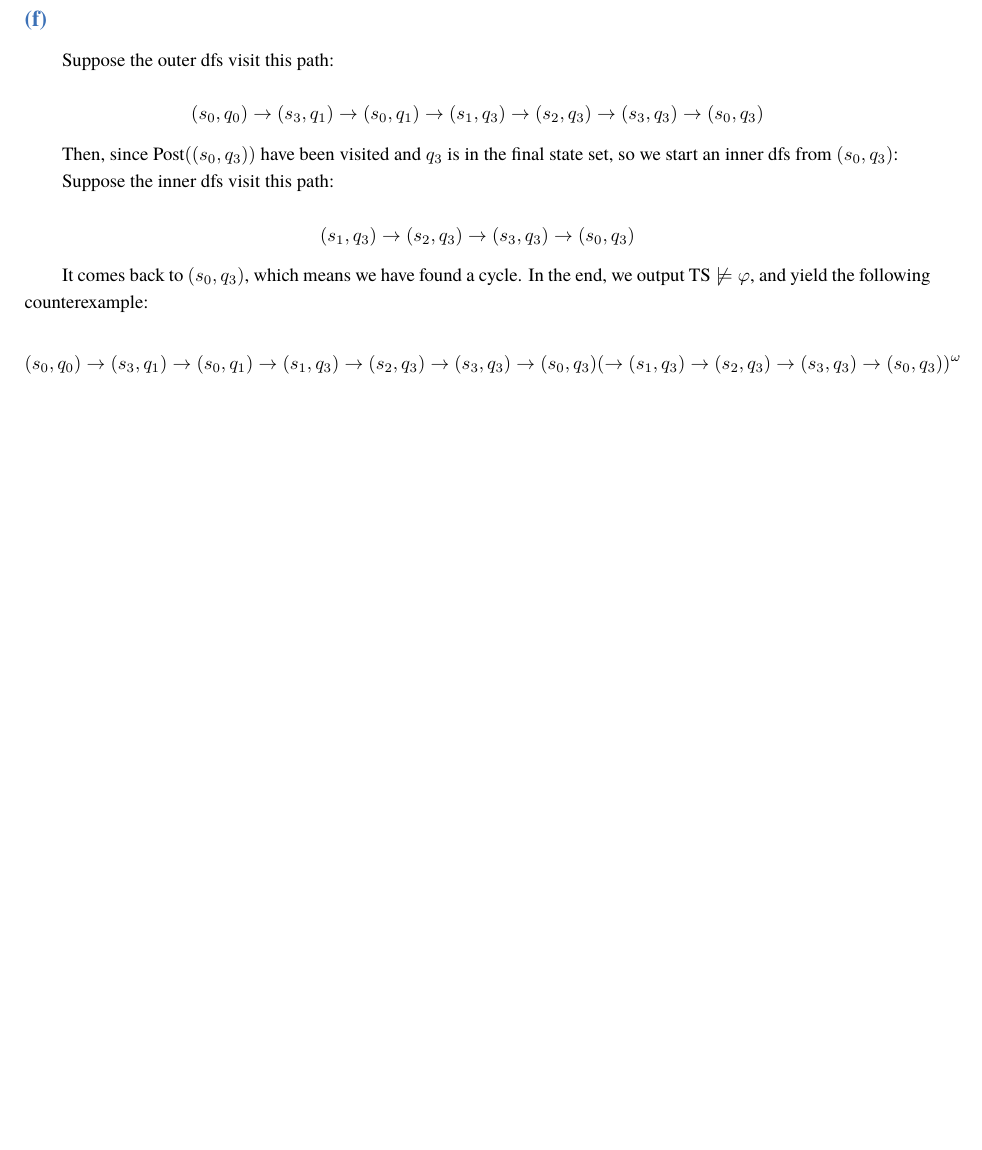
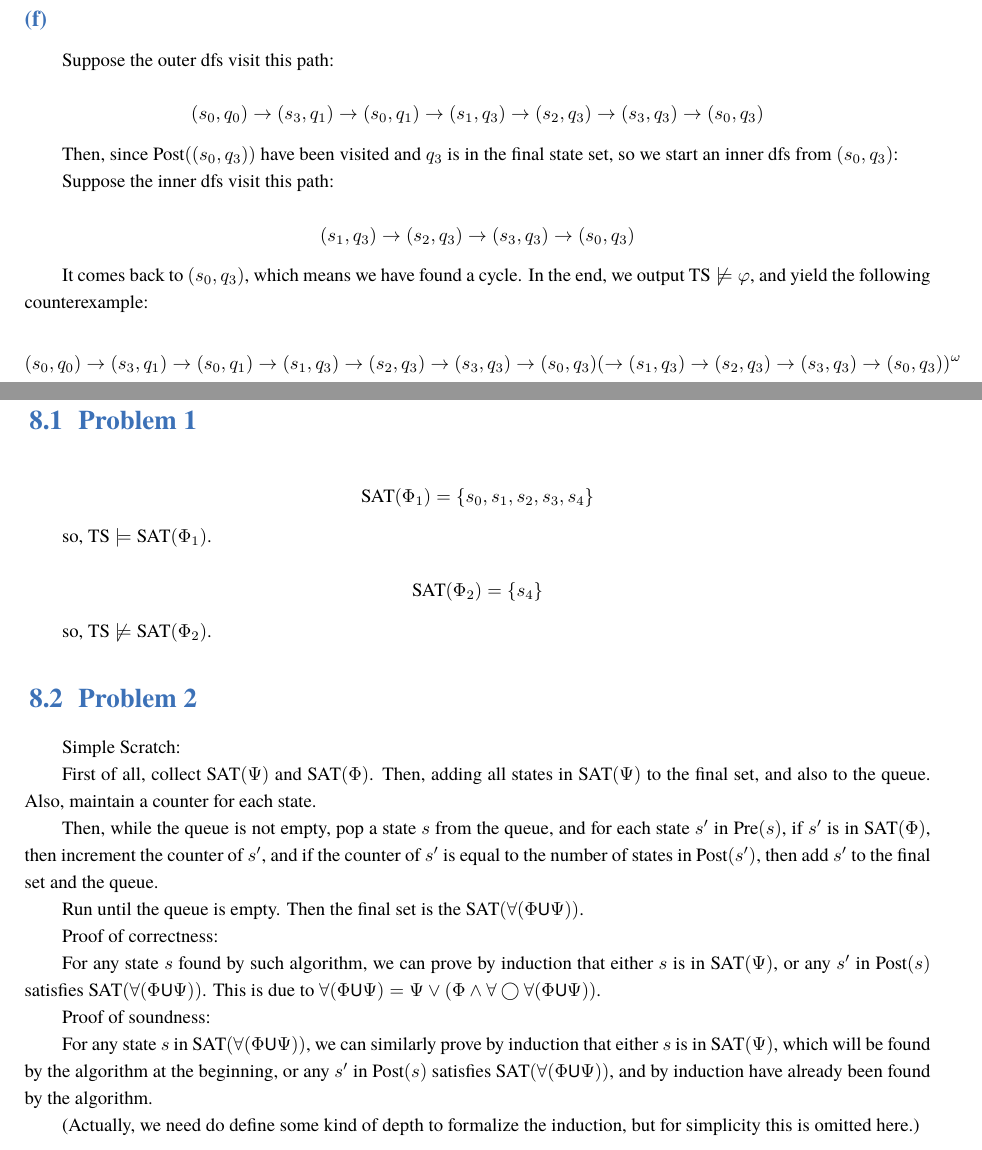
Before and after one commit to DarkSharpness/MC, a LaTeX book (main.tex, which reads src/hw8.tex): part of page 14 of 14 before the commit and two parts of pages 14 and 15 of 15 after it, the two joined at a grey line, cut so that both start at the same text, the shorter picture padded with empty space. Compiled offline with XeLaTeX; a missing font is replaced by an installed copy or a similar font.

Commit message:
feat(hw8): complete all

```diff
--- a/main.tex
+++ b/main.tex
@@ -28,6 +28,8 @@
 \usepackage{array}
 \newcommand{\ccr}[1]{\makecell{{\color{#1}\rule{1cm}{1cm}}}}
 
+\usepackage{algorithm}
+\usepackage{algorithmic}
 \usepackage{float}
 \usepackage{subcaption}
 
--- /dev/null
+++ b/src/hw8.tex
@@ -0,0 +1,47 @@
+\chapter{Homework 8}
+
+\section{Problem 1}
+
+$$
+\text{SAT}({\Phi_1}) = \{s_0, s_1, s_2, s_3, s_4\}
+$$
+
+so, $\text{TS} \models \text{SAT}({\Phi_1})$.
+
+$$
+\text{SAT}({\Phi_2}) = \{s_4\}
+$$
+
+so, $\text{TS} \not \models \text{SAT}({\Phi_2})$.
+
+\section{Problem 2}
+
+Simple Scratch:
+
+First of all, collect $\text{SAT}(\Psi)$ and $\text{SAT}(\Phi)$.
+Then, adding all states in $\text{SAT}(\Psi)$ to the final set,
+and also to the queue. Also, maintain a counter for each state.
+
+Then, while the queue is not empty, pop a state $s$ from the queue,
+and for each state $s'$ in $\text{Pre}(s)$, if $s'$ is in $\text{SAT}(\Phi)$, then
+increment the counter of $s'$, and if the counter of $s'$ is equal to the number of
+states in $\text{Post}(s')$, then add $s'$ to the final set and the queue.
+
+Run until the queue is empty. Then the final set is the $\text{SAT}(\forall(\Phi \textsf{U} \Psi))$.
+
+Proof of correctness:
+
+For any state $s$ found by such algorithm, we can prove by induction that either $s$ is
+in $\text{SAT}(\Psi)$, or any $s'$ in $\text{Post}(s)$ satisfies $\text{SAT}(\forall(\Phi \textsf{U} \Psi))$.
+This is due to
+$\forall(\Phi \textsf{U} \Psi) = \Psi \vee (\Phi \wedge \forall \bigcirc \forall(\Phi \textsf{U} \Psi))$.
+
+Proof of soundness:
+
+For any state $s$ in $\text{SAT}(\forall(\Phi \textsf{U} \Psi))$, we can similarly prove by induction that
+either $s$ is in $\text{SAT}(\Psi)$, which will be found by the algorithm at the beginning, or
+any $s'$ in $\text{Post}(s)$ satisfies $\text{SAT}(\forall(\Phi \textsf{U} \Psi))$, and by induction have
+already been found by the algorithm.
+
+(Actually, we need do define some kind of $\text{depth}$ to formalize the induction, but for simplicity
+this is omitted here.)
```
Also changed, not shown: main.tex (1 more changed lines).
